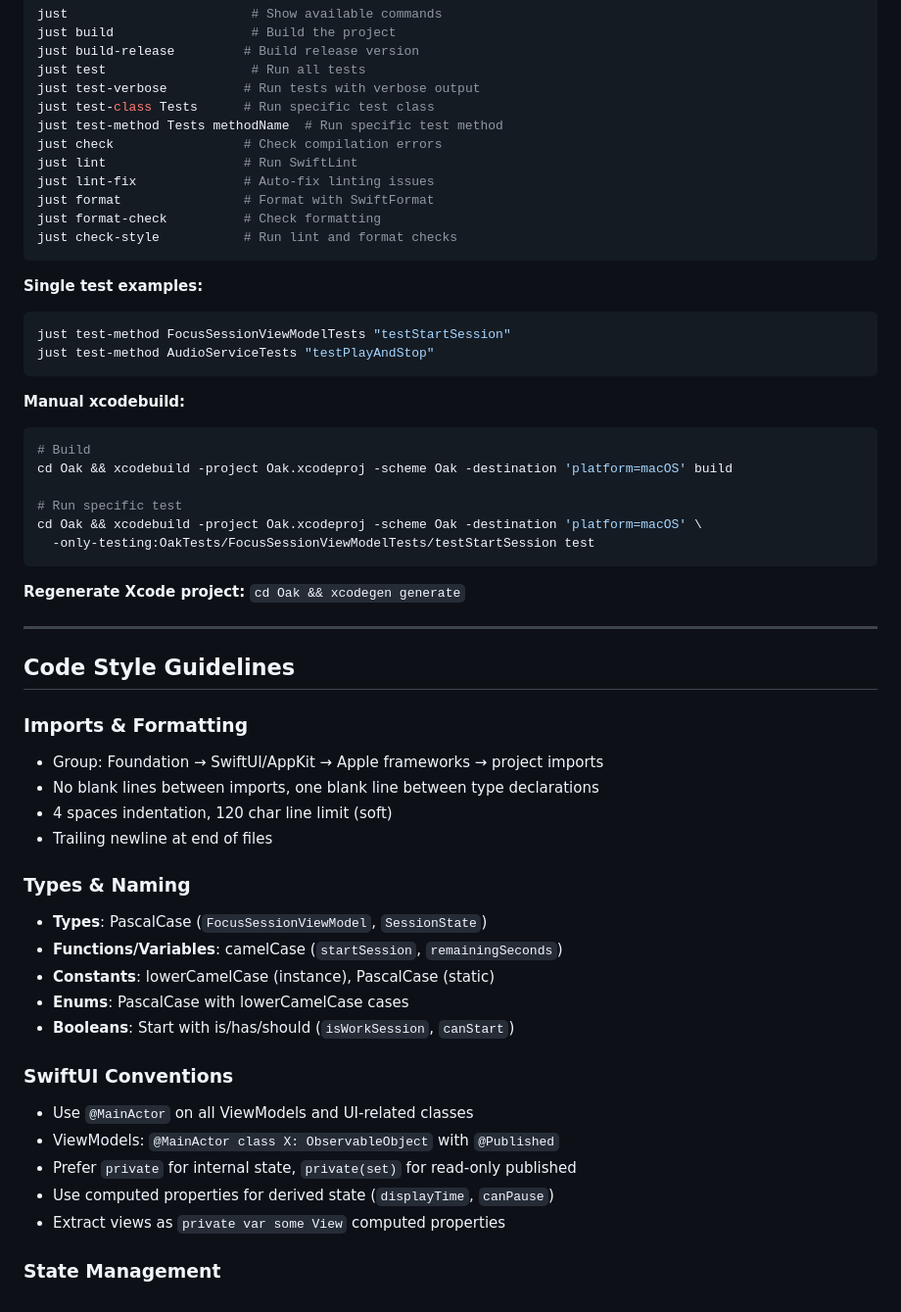
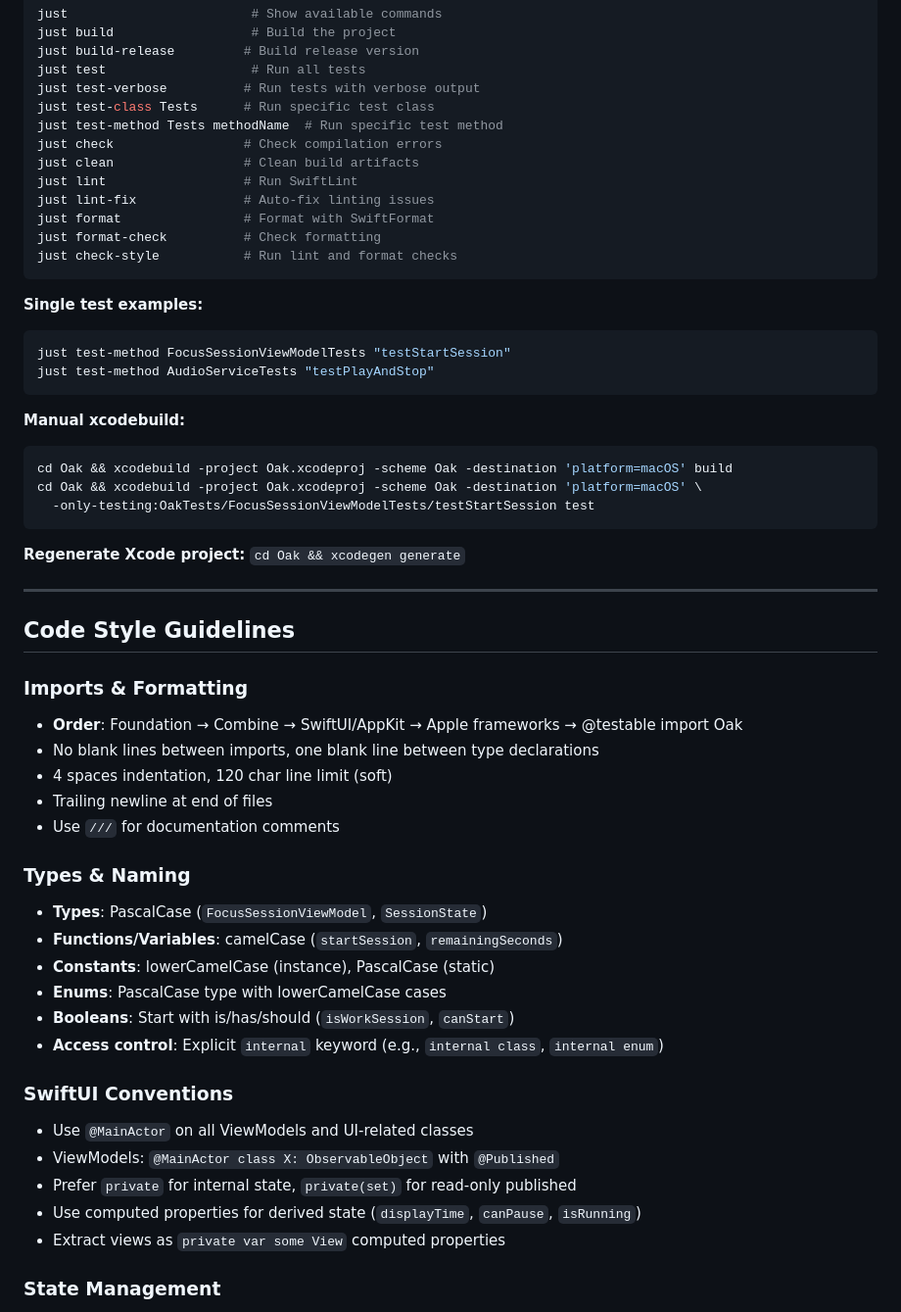
Before and after one commit to jellydn/oak, a Markdown page: AGENTS.md, the part around one of its changes. Shown at 98% size. Rendered like a GitHub page.

````diff
--- a/AGENTS.md
+++ b/AGENTS.md
@@ -23,6 +23,7 @@ just test-verbose          # Run tests with verbose output
 just test-class Tests      # Run specific test class
 just test-method Tests methodName  # Run specific test method
 just check                 # Check compilation errors
+just clean                 # Clean build artifacts
 just lint                  # Run SwiftLint
 just lint-fix              # Auto-fix linting issues
 just format                # Format with SwiftFormat
@@ -40,10 +41,7 @@ just test-method AudioServiceTests "testPlayAndStop"
 **Manual xcodebuild:**
 
 ```bash
-# Build
 cd Oak && xcodebuild -project Oak.xcodeproj -scheme Oak -destination 'platform=macOS' build
-
-# Run specific test
 cd Oak && xcodebuild -project Oak.xcodeproj -scheme Oak -destination 'platform=macOS' \
   -only-testing:OakTests/FocusSessionViewModelTests/testStartSession test
 ```
@@ -56,25 +54,27 @@ cd Oak && xcodebuild -project Oak.xcodeproj -scheme Oak -destination 'platform=m
 
 ### Imports & Formatting
 
-- Group: Foundation → SwiftUI/AppKit → Apple frameworks → project imports
+- **Order**: Foundation → Combine → SwiftUI/AppKit → Apple frameworks → @testable import Oak
 - No blank lines between imports, one blank line between type declarations
 - 4 spaces indentation, 120 char line limit (soft)
 - Trailing newline at end of files
+- Use `///` for documentation comments
 
 ### Types & Naming
 
 - **Types**: PascalCase (`FocusSessionViewModel`, `SessionState`)
 - **Functions/Variables**: camelCase (`startSession`, `remainingSeconds`)
 - **Constants**: lowerCamelCase (instance), PascalCase (static)
-- **Enums**: PascalCase with lowerCamelCase cases
+- **Enums**: PascalCase type with lowerCamelCase cases
 - **Booleans**: Start with is/has/should (`isWorkSession`, `canStart`)
+- **Access control**: Explicit `internal` keyword (e.g., `internal class`, `internal enum`)
 
 ### SwiftUI Conventions
 
 - Use `@MainActor` on all ViewModels and UI-related classes
 - ViewModels: `@MainActor class X: ObservableObject` with `@Published`
 - Prefer `private` for internal state, `private(set)` for read-only published
-- Use computed properties for derived state (`displayTime`, `canPause`)
+- Use computed properties for derived state (`displayTime`, `canPause`, `isRunning`)
 - Extract views as `private var some View` computed properties
 
 ### State Management
````
Also changed, not shown: other parts of AGENTS.md (+27 -1 lines).
